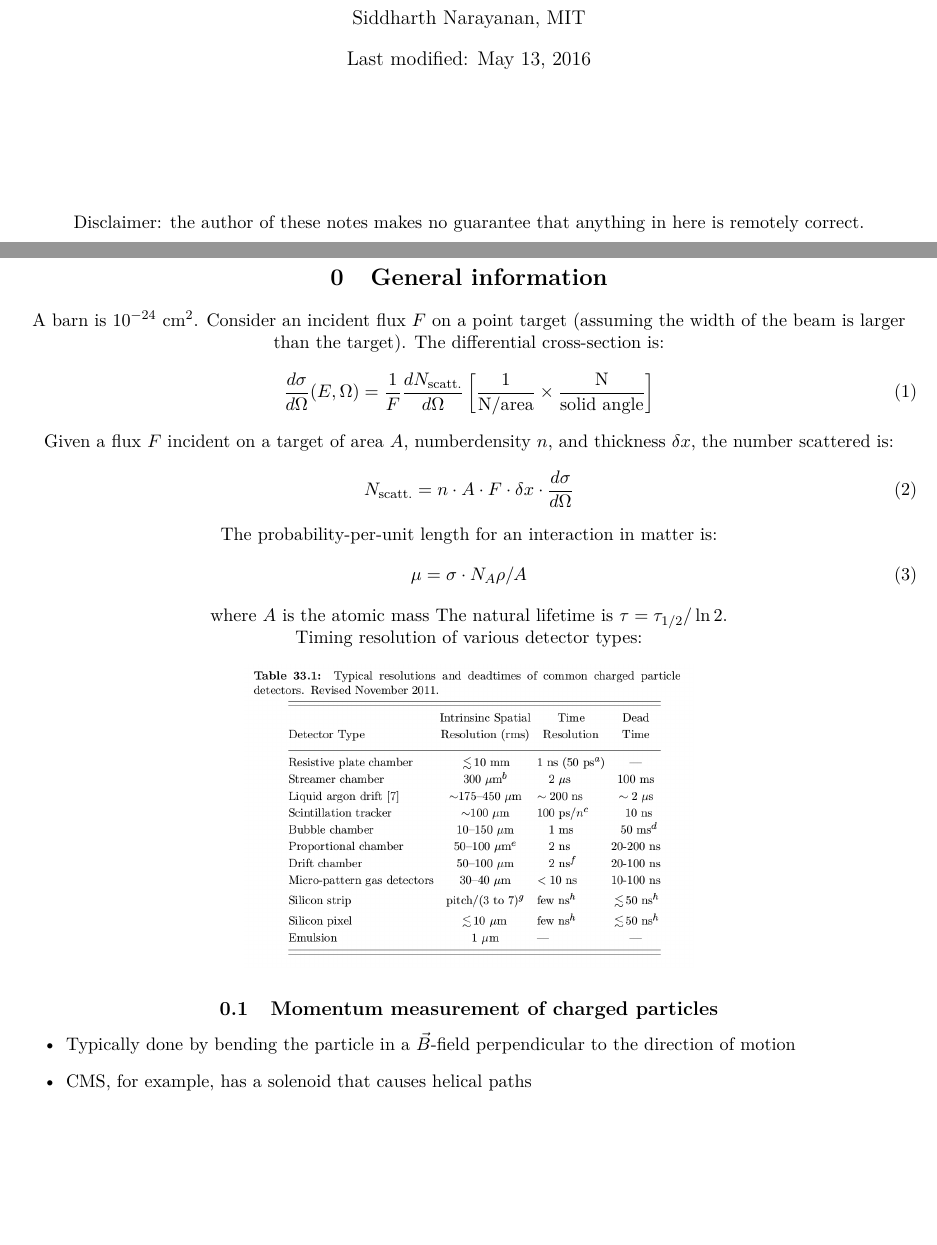
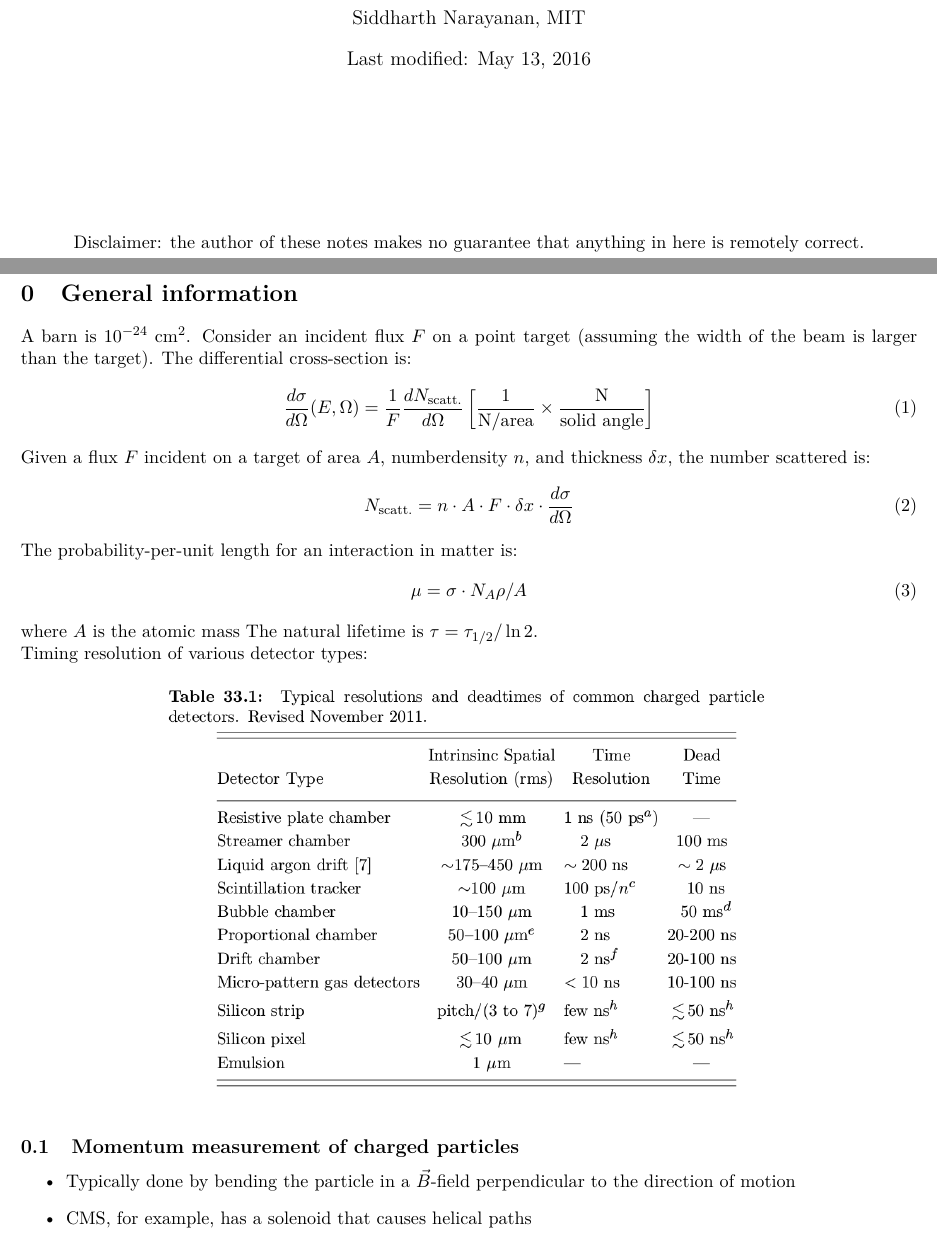
Before and after one commit to sidnarayanan/PartIII, a LaTeX document (detector.tex): two parts of pages 1 and 4 of 46, joined at a grey line, cut so that both start at the same text, the shorter picture padded with empty space. Compiled offline with pdfLaTeX.

Commit message:
formatting

```diff
--- a/detector.tex
+++ b/detector.tex
@@ -14,9 +14,9 @@
 \maketitle
 
 \vspace{20mm}
-\centering
+\begin{center}
 Disclaimer: the author of these notes makes no guarantee that anything in here is remotely correct.
-
+\end{center}
 \clearpage
 \tableofcontents
 \clearpage
@@ -40,14 +40,14 @@ where $A$ is the atomic mass
 \noindent The natural lifetime is $\tau = \tau_{1/2}/\ln 2$.
 
 \noindent Timing resolution of various detector types:
-\embedimgw{figs/timingresolution.png}{.5}
+\embedimgw{figs/timingresolution.png}{.7}
 
 \subsection{Momentum measurement of charged particles}
 \begin{itemize}
   \item Typically done by bending the particle in a \B-field perpendicular to the direction of motion
   \item CMS, for example, has a solenoid that causes helical paths
   \item In general, the path of a particle looks like:
-  \embedimgw{figs/momentum.png}{0.5}
+  \embedimgw{figs/momentum.png}{0.4}
   \item We can estimate $R \approx L^2/2s$.
   \item The momentum is then $p_T~[\gev] = 0.3 \times B~[\text{T}] \times R~[\text{m}]$
   \item There are two sources of uncertainty: measurement and multiple scattering
```
Also changed, not shown: physics.tex (+2 -2 lines), detector.pdf.
